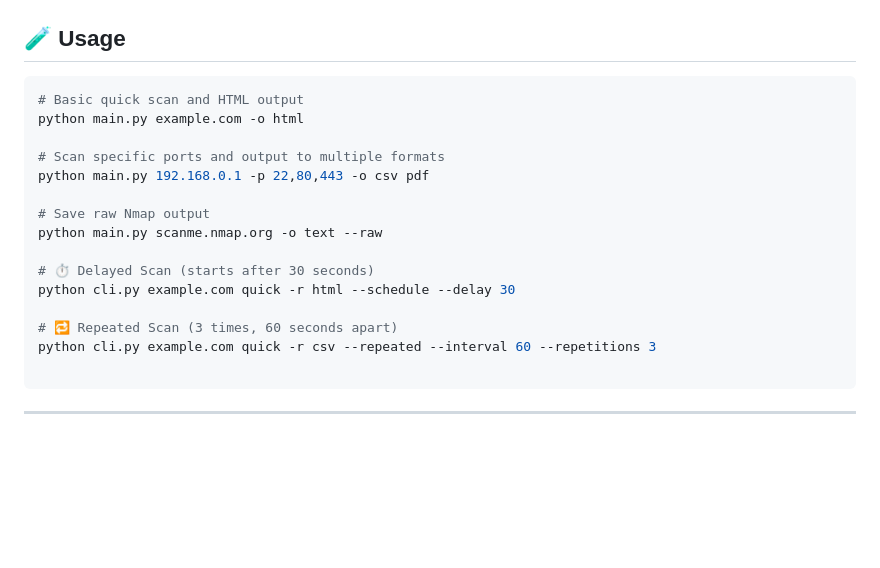
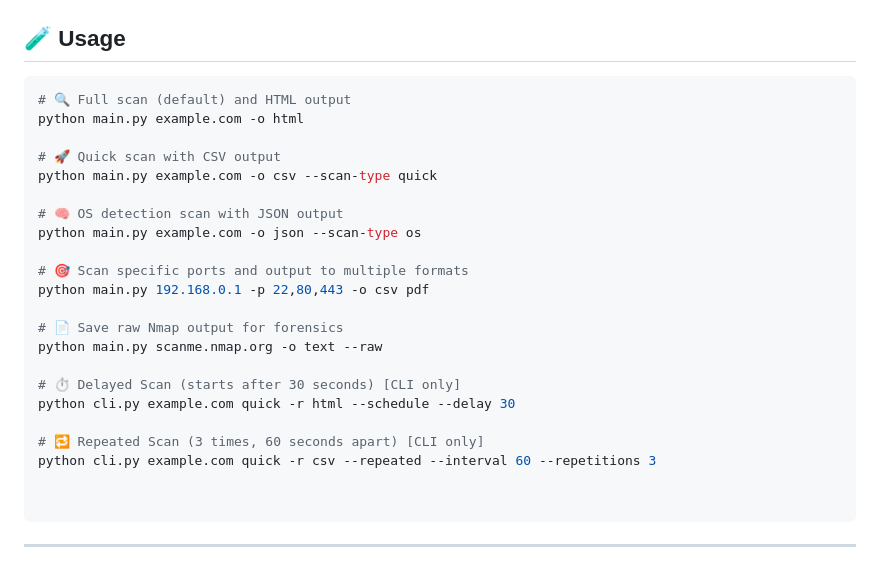
Before and after one commit to Abhranil2003/Port-Scope, a Markdown page: README.md, the part around the change. Drawn GitHub-style; blank space fills up the shorter version.

````diff
--- a/README.md
+++ b/README.md
@@ -121,20 +121,27 @@ brew install wkhtmltopdf
 ## 🧪 Usage
 
 ```bash
-# Basic quick scan and HTML output
+# 🔍 Full scan (default) and HTML output
 python main.py example.com -o html
 
-# Scan specific ports and output to multiple formats
+# 🚀 Quick scan with CSV output
+python main.py example.com -o csv --scan-type quick
+
+# 🧠 OS detection scan with JSON output
+python main.py example.com -o json --scan-type os
+
+# 🎯 Scan specific ports and output to multiple formats
 python main.py 192.168.0.1 -p 22,80,443 -o csv pdf
 
-# Save raw Nmap output
+# 📄 Save raw Nmap output for forensics
 python main.py scanme.nmap.org -o text --raw
 
-# ⏱️ Delayed Scan (starts after 30 seconds)
+# ⏱️ Delayed Scan (starts after 30 seconds) [CLI only]
 python cli.py example.com quick -r html --schedule --delay 30
 
-# 🔁 Repeated Scan (3 times, 60 seconds apart)
+# 🔁 Repeated Scan (3 times, 60 seconds apart) [CLI only]
 python cli.py example.com quick -r csv --repeated --interval 60 --repetitions 3
+
 
 ```
 
````
